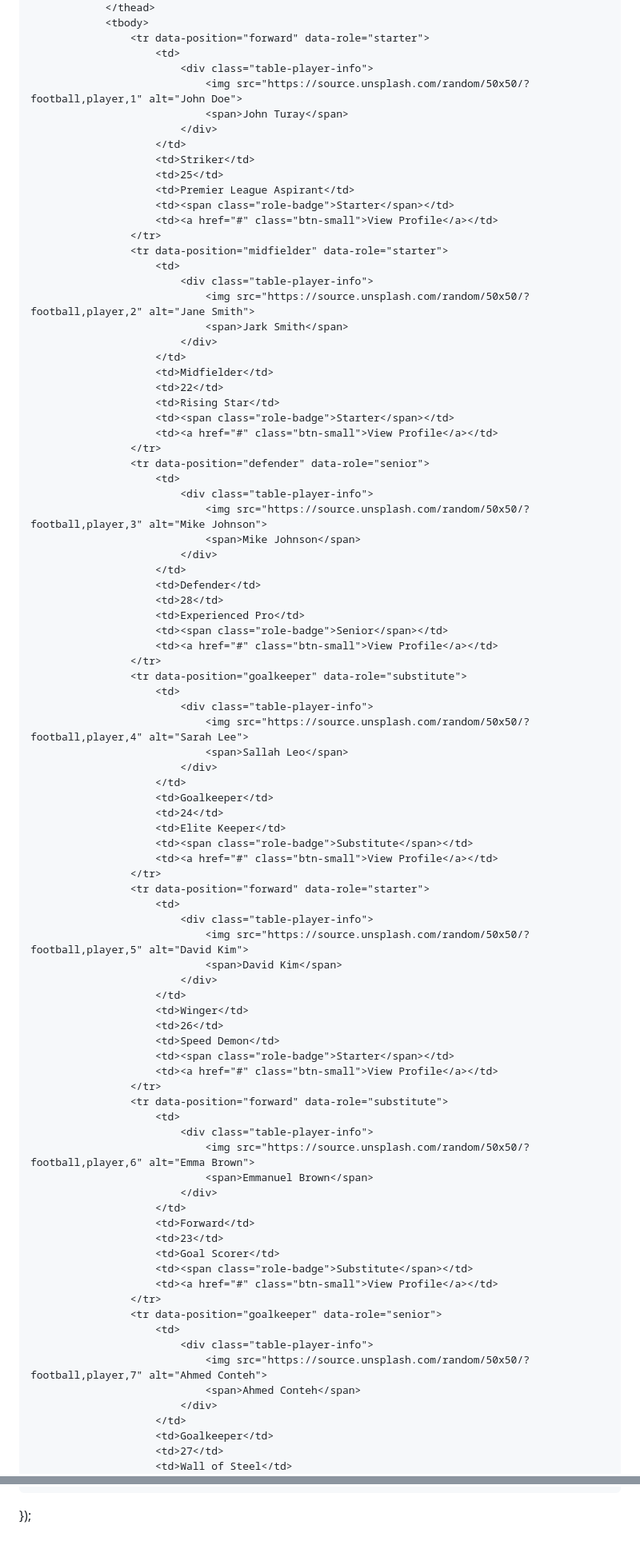
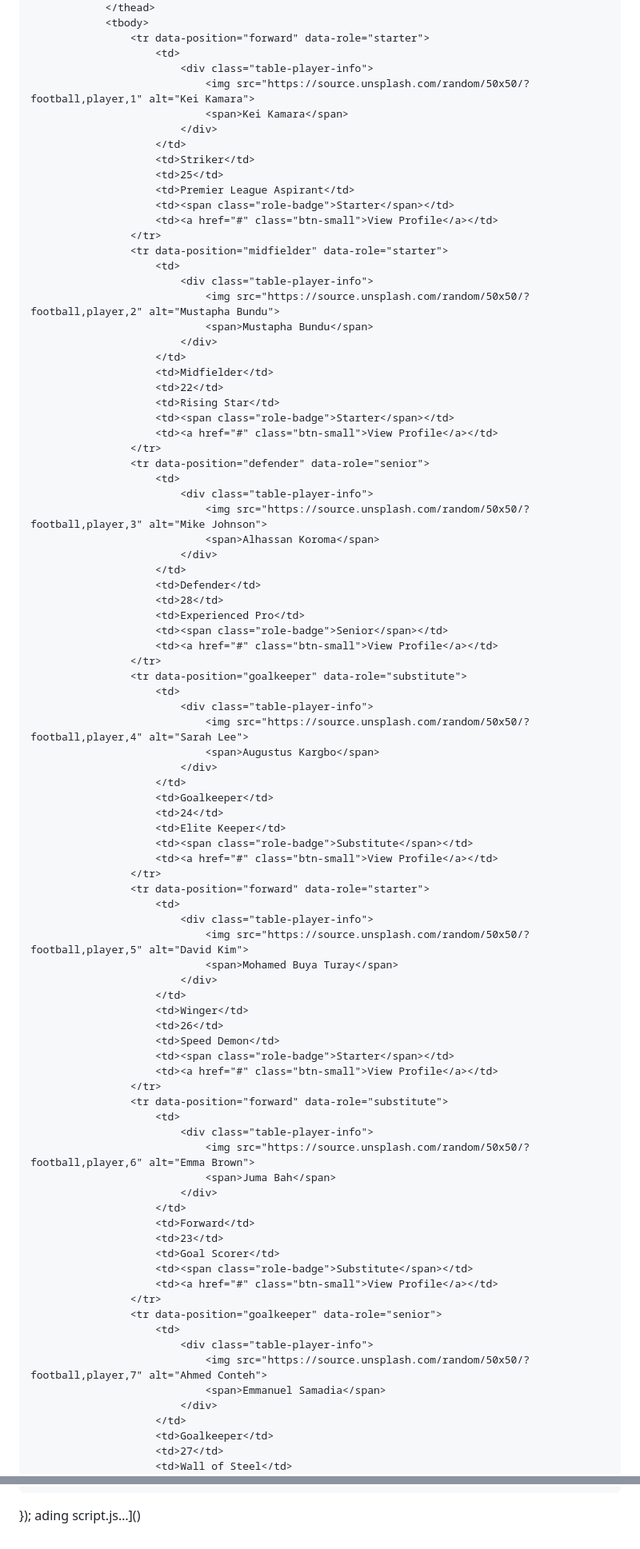
Before and after one commit to sannahmaada-cmyk/fasl-joseph-maada-sannah-905003559, a Markdown page: README.md, 2 parts joined by grey strips. Shown at 80% size. Rendered like a GitHub page.

```diff
--- a/README.md
+++ b/README.md
@@ -1410,8 +1415,8 @@ loading index.html…]()
                     <tr data-position="forward" data-role="starter">
                         <td>
                             <div class="table-player-info">
-                                <img src="https://source.unsplash.com/random/50x50/?football,player,1" alt="John Doe">
-                                <span>John Turay</span>
+                                <img src="https://source.unsplash.com/random/50x50/?football,player,1" alt="Kei Kamara">
+                                <span>Kei Kamara</span>
                             </div>
                         </td>
                         <td>Striker</td>
@@ -1423,8 +1428,8 @@ loading index.html…]()
                     <tr data-position="midfielder" data-role="starter">
                         <td>
                             <div class="table-player-info">
-                                <img src="https://source.unsplash.com/random/50x50/?football,player,2" alt="Jane Smith">
-                                <span>Jark Smith</span>
+                                <img src="https://source.unsplash.com/random/50x50/?football,player,2" alt="Mustapha Bundu">
+                                <span>Mustapha Bundu</span>
                             </div>
                         </td>
                         <td>Midfielder</td>
@@ -1437,7 +1442,7 @@ loading index.html…]()
                         <td>
                             <div class="table-player-info">
                                 <img src="https://source.unsplash.com/random/50x50/?football,player,3" alt="Mike Johnson">
-                                <span>Mike Johnson</span>
+                                <span>Alhassan Koroma</span>
                             </div>
                         </td>
                         <td>Defender</td>
@@ -1450,7 +1455,7 @@ loading index.html…]()
                         <td>
                             <div class="table-player-info">
                                 <img src="https://source.unsplash.com/random/50x50/?football,player,4" alt="Sarah Lee">
-                                <span>Sallah Leo</span>
+                                <span>Augustus Kargbo</span>
                             </div>
                         </td>
                         <td>Goalkeeper</td>
@@ -1463,7 +1468,7 @@ loading index.html…]()
                         <td>
                             <div class="table-player-info">
                                 <img src="https://source.unsplash.com/random/50x50/?football,player,5" alt="David Kim">
-                                <span>David Kim</span>
+                                <span>Mohamed Buya Turay</span>
                             </div>
                         </td>
                         <td>Winger</td>
@@ -1476,7 +1481,7 @@ loading index.html…]()
                         <td>
                             <div class="table-player-info">
                                 <img src="https://source.unsplash.com/random/50x50/?football,player,6" alt="Emma Brown">
-                                <span>Emmanuel Brown</span>
+                                <span>Juma Bah</span>
                             </div>
                         </td>
                         <td>Forward</td>
@@ -1489,7 +1494,7 @@ loading index.html…]()
                         <td>
                             <div class="table-player-info">
                                 <img src="https://source.unsplash.com/random/50x50/?football,player,7" alt="Ahmed Conteh">
-                                <span>Ahmed Conteh</span>
+                                <span>Emmanuel Samadia</span>
                             </div>
                         </td>
                         <td>Goalkeeper</td>
@@ -3822,3 +3831,4 @@ document.addEventListener('DOMContentLoaded', function() {
         }
     });
 });
+ading script.js…]()
```
Also changed, not shown: other parts of README.md (+95 -86 lines).
